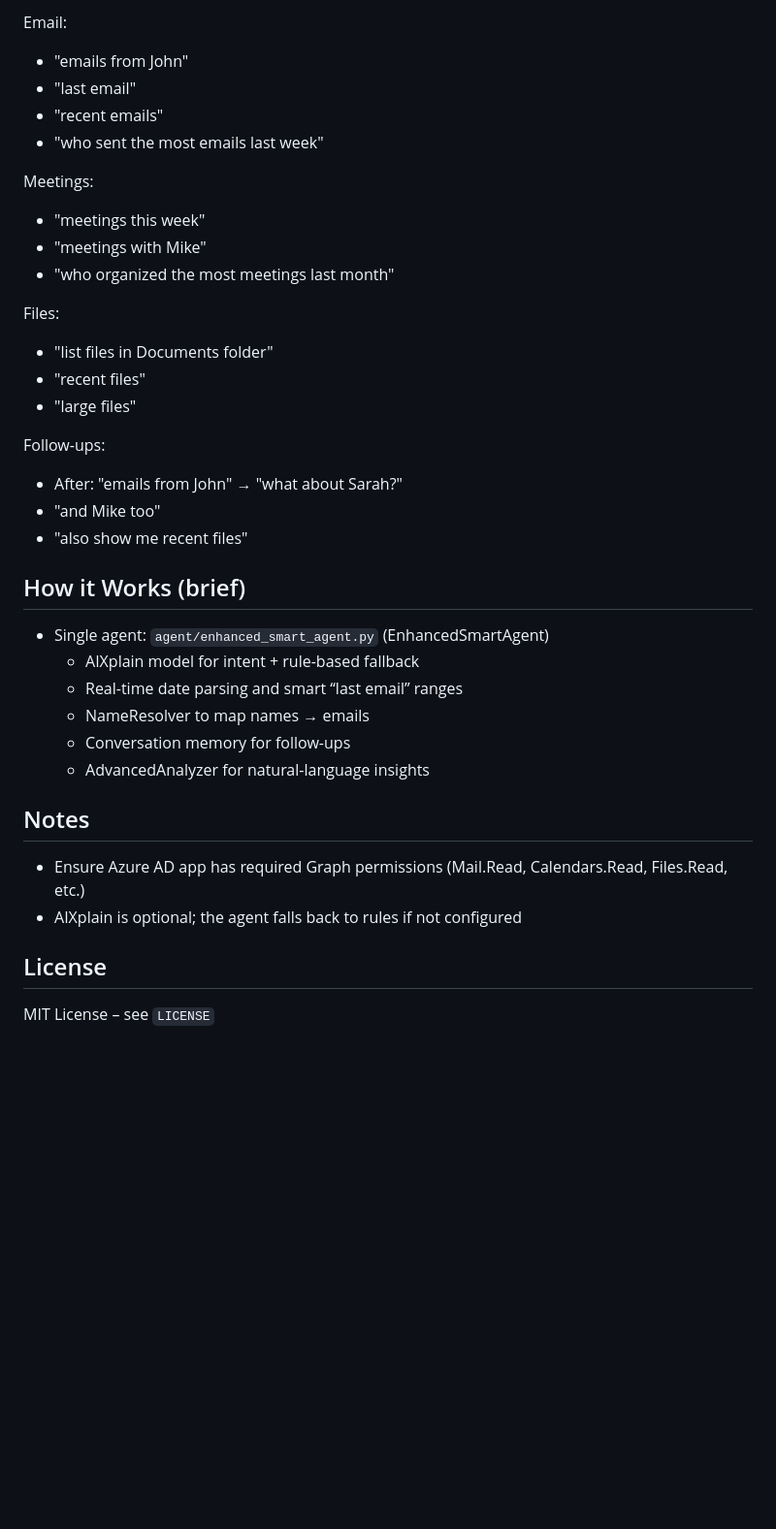
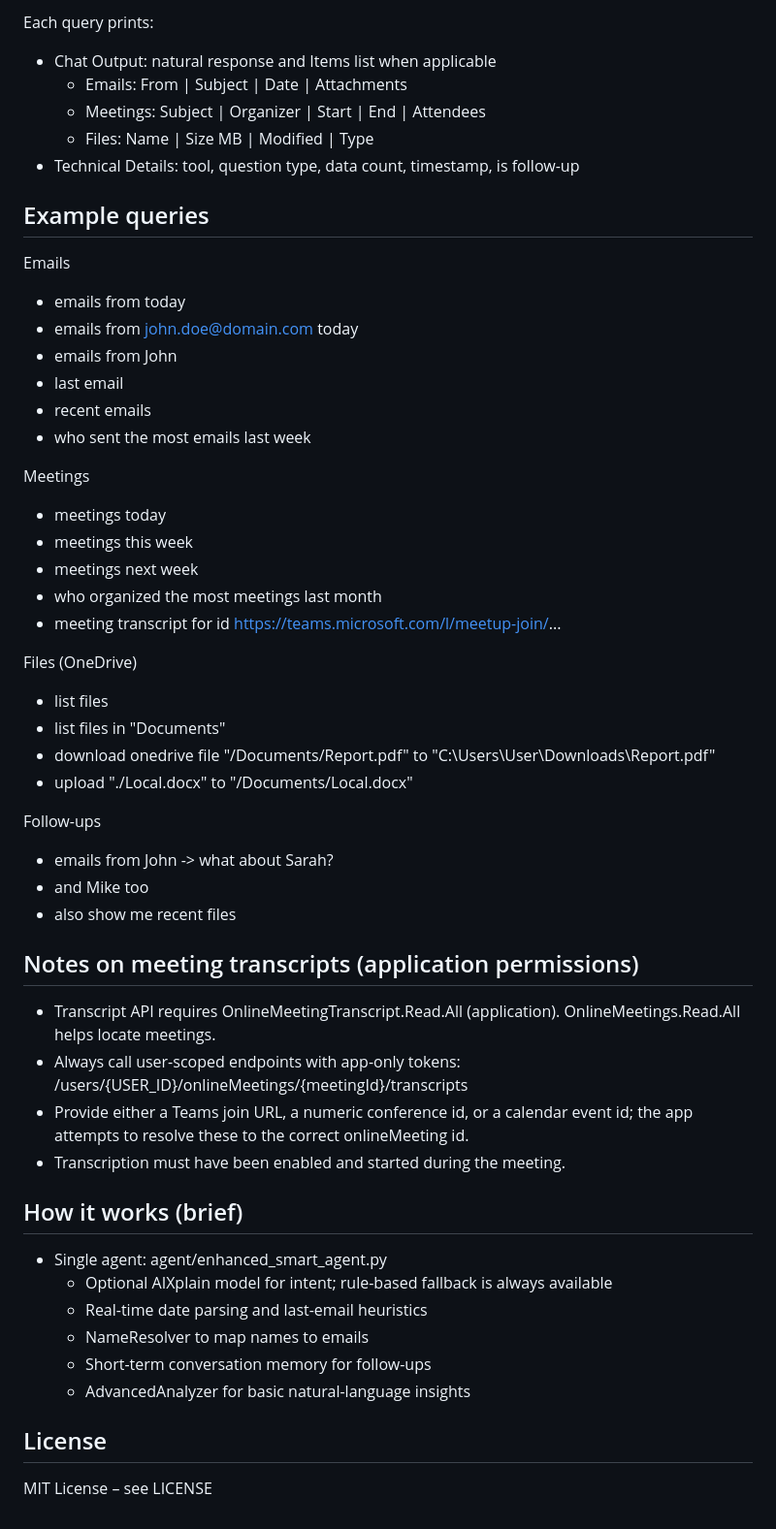
Before and after one commit to arabaya3/Agent--test, a Markdown page: README.md, the part around one of its changes. Shown at 97% size. Drawn GitHub-style; blank space fills up the shorter version.

```diff
--- a/README.md
+++ b/README.md
@@ -72,39 +78,55 @@ Useful commands inside interactive mode:
 
-Email:
-- "emails from John"
-- "last email"
-- "recent emails"
-- "who sent the most emails last week"
+Each query prints:
+- Chat Output: natural response and Items list when applicable
+  - Emails: From | Subject | Date | Attachments
+  - Meetings: Subject | Organizer | Start | End | Attendees
+  - Files: Name | Size MB | Modified | Type
+- Technical Details: tool, question type, data count, timestamp, is follow-up
 
-Meetings:
-- "meetings this week"
-- "meetings with Mike"
-- "who organized the most meetings last month"
+## Example queries
 
-Files:
-- "list files in Documents folder"
-- "recent files"
-- "large files"
+Emails
+- emails from today
+- emails from john.doe@domain.com today
+- emails from John
+- last email
+- recent emails
+- who sent the most emails last week
 
-Follow-ups:
-- After: "emails from John" → "what about Sarah?"
-- "and Mike too"
-- "also show me recent files"
+Meetings
+- meetings today
+- meetings this week
+- meetings next week
+- who organized the most meetings last month
+- meeting transcript for id https://teams.microsoft.com/l/meetup-join/...
 
-## How it Works (brief)
+Files (OneDrive)
+- list files
+- list files in "Documents"
+- download onedrive file "/Documents/Report.pdf" to "C:\\Users\\User\\Downloads\\Report.pdf"
+- upload "./Local.docx" to "/Documents/Local.docx"
 
-- Single agent: `agent/enhanced_smart_agent.py` (EnhancedSmartAgent)
-  - AIXplain model for intent + rule-based fallback
-  - Real-time date parsing and smart “last email” ranges
-  - NameResolver to map names → emails
-  - Conversation memory for follow-ups
-  - AdvancedAnalyzer for natural-language insights
+Follow-ups
+- emails from John -> what about Sarah?
+- and Mike too
+- also show me recent files
 
-## Notes
+## Notes on meeting transcripts (application permissions)
 
-- Ensure Azure AD app has required Graph permissions (Mail.Read, Calendars.Read, Files.Read, etc.)
-- AIXplain is optional; the agent falls back to rules if not configured
+- Transcript API requires OnlineMeetingTranscript.Read.All (application). OnlineMeetings.Read.All helps locate meetings.
+- Always call user-scoped endpoints with app-only tokens: /users/{USER_ID}/onlineMeetings/{meetingId}/transcripts
+- Provide either a Teams join URL, a numeric conference id, or a calendar event id; the app attempts to resolve these to the correct onlineMeeting id.
+- Transcription must have been enabled and started during the meeting.
+
+## How it works (brief)
+
+- Single agent: agent/enhanced_smart_agent.py
+  - Optional AIXplain model for intent; rule-based fallback is always available
+  - Real-time date parsing and last-email heuristics
+  - NameResolver to map names to emails
+  - Short-term conversation memory for follow-ups
+  - AdvancedAnalyzer for basic natural-language insights
 
 ## License
 
-MIT License – see `LICENSE`
+MIT License – see LICENSE
```
Also changed, not shown: other parts of README.md (+40 -34 lines).
